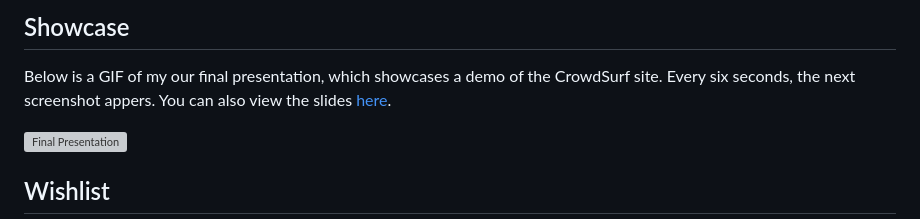
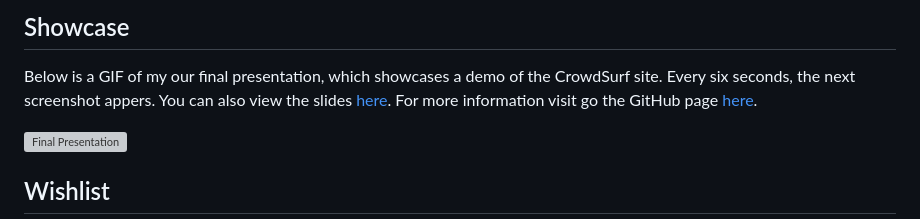
Before and after one commit to damienvillegas/crowdsurf, a Markdown page: README.md, the part around the change printed below. Rendered like a GitHub page; grey boxes are pictures that could not be loaded.

```diff
--- a/README.md
+++ b/README.md
@@ -63,6 +65,7 @@ Spending the *time* and *money* to see your favorite artist can be a rewarding e
 
 Below is a GIF of my our final presentation, which showcases a demo of the CrowdSurf site. Every six seconds, the next screenshot appers.
 You can also view the slides [here](https://docs.google.com/presentation/d/1pLR6xX6Iv9nac4E0i7_OrZberT7WdU5o2ohE6Knynpk/edit#slide=id.p).
+For more information visit go the GitHub page [here](https://damienvillegas.github.io/crowdsurf/).
 
 ![Final Presentation](https://github.com/user-attachments/assets/1df23335-fda1-488c-a47d-4fe47522696d)
 
```
Also changed, not shown: other parts of README.md (+3 -1 lines).
